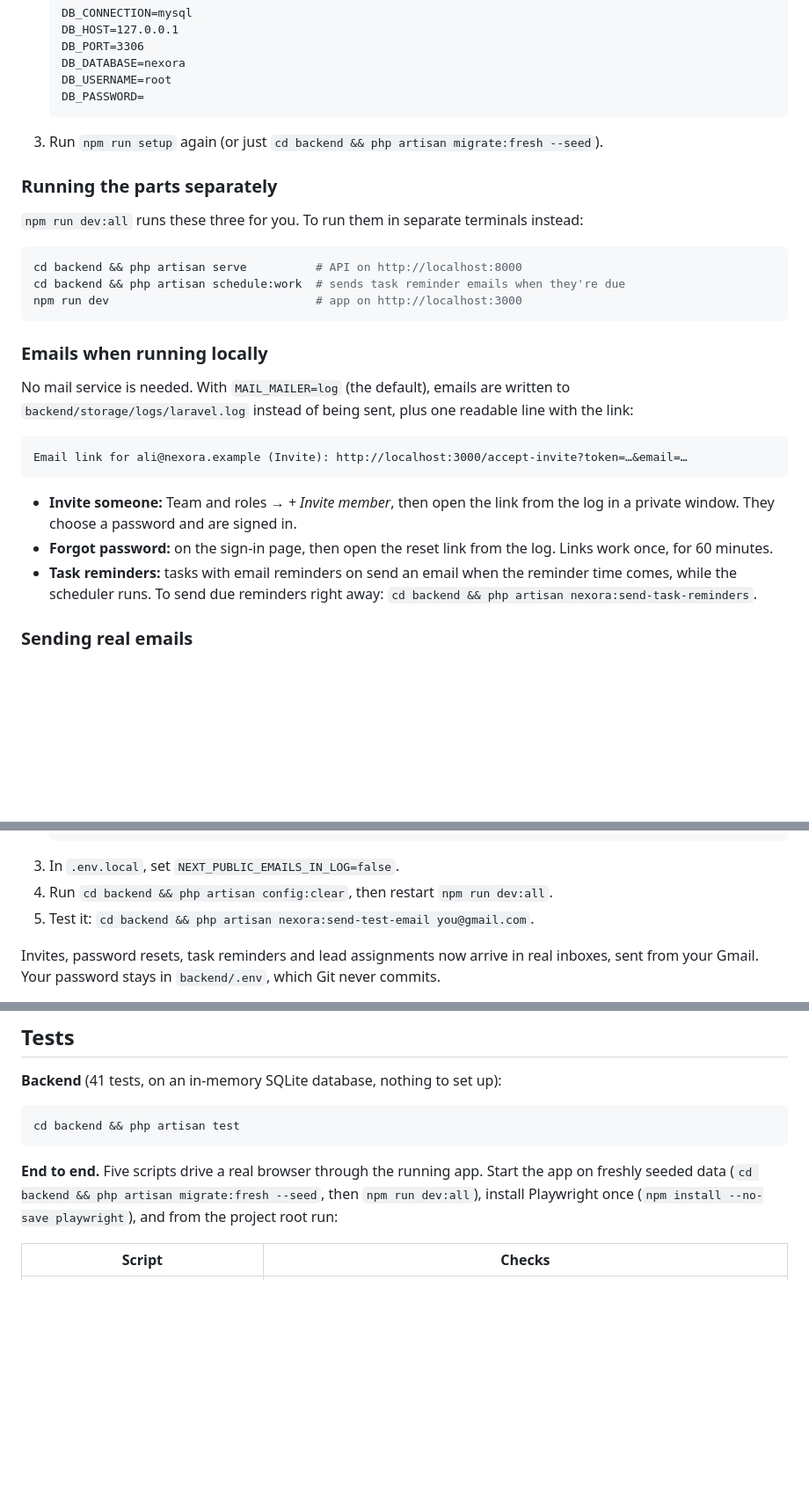
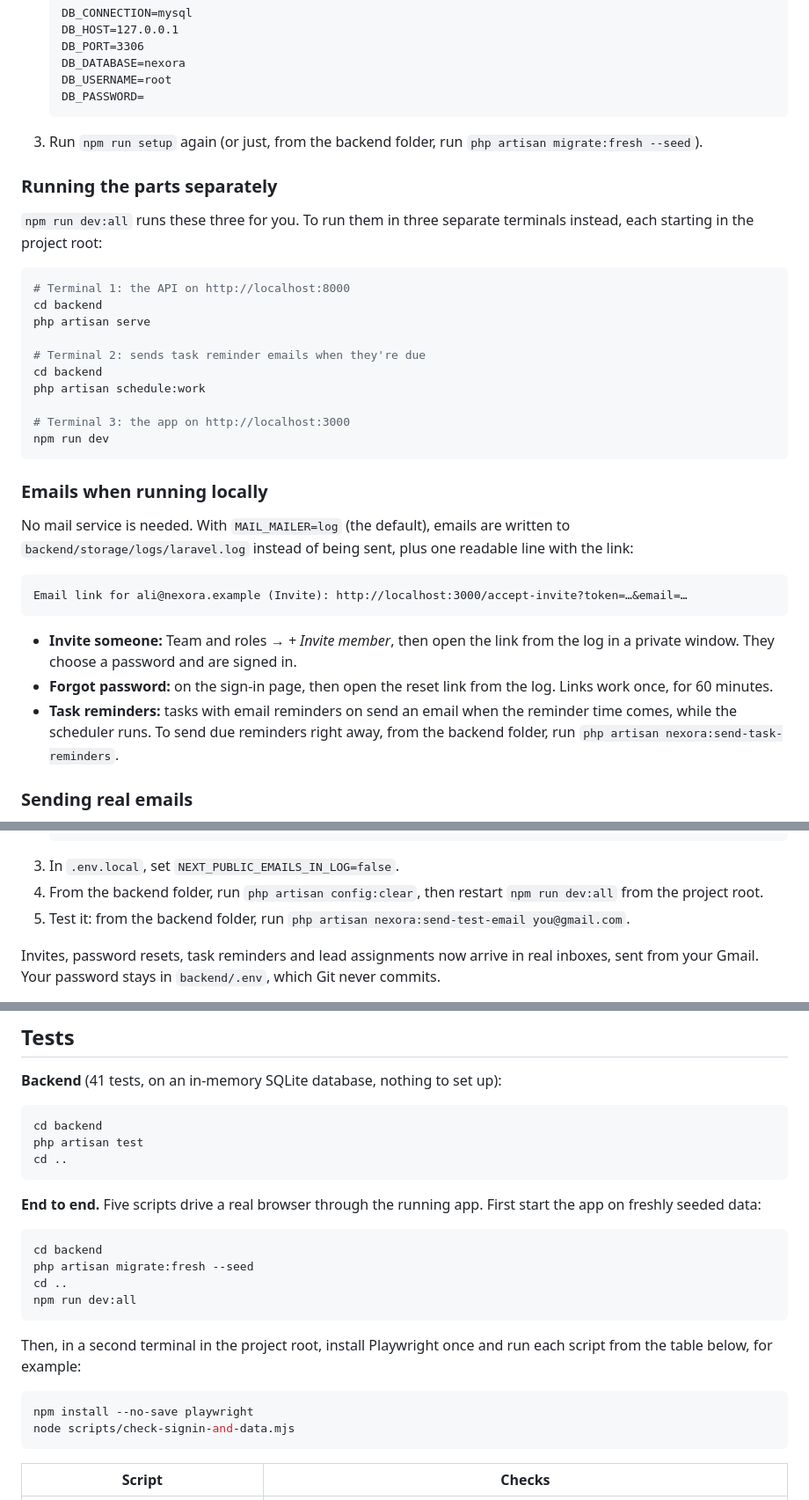
Before and after one commit to emankhann/nexora-crm, a Markdown page: README.md, 3 parts joined by grey strips. Shown at 88% size. Rendered like a GitHub page; blank space fills up the shorter version.

Commit message:
Docs: Windows-friendly commands

````diff
--- a/README.md
+++ b/README.md
@@ -67,16 +69,23 @@ New to the app? Follow the [five-minute tour](docs/USER-GUIDE.md#13-a-five-minut
    DB_USERNAME=root
    DB_PASSWORD=
    ```
-3. Run `npm run setup` again (or just `cd backend && php artisan migrate:fresh --seed`).
+3. Run `npm run setup` again (or just, from the backend folder, run `php artisan migrate:fresh --seed`).
 
 ### Running the parts separately
 
-`npm run dev:all` runs these three for you. To run them in separate terminals instead:
+`npm run dev:all` runs these three for you. To run them in three separate terminals instead, each starting in the project root:
 
 ```bash
-cd backend && php artisan serve          # API on http://localhost:8000
-cd backend && php artisan schedule:work  # sends task reminder emails when they're due
-npm run dev                              # app on http://localhost:3000
+# Terminal 1: the API on http://localhost:8000
+cd backend
+php artisan serve
+
+# Terminal 2: sends task reminder emails when they're due
+cd backend
+php artisan schedule:work
+
+# Terminal 3: the app on http://localhost:3000
+npm run dev
 ```
 
 ### Emails when running locally
@@ -89,7 +98,7 @@ Email link for ali@nexora.example (Invite): http://localhost:3000/accept-invite?
 
 - **Invite someone:** Team and roles → *+ Invite member*, then open the link from the log in a private window. They choose a password and are signed in.
 - **Forgot password:** on the sign-in page, then open the reset link from the log. Links work once, for 60 minutes.
-- **Task reminders:** tasks with email reminders on send an email when the reminder time comes, while the scheduler runs. To send due reminders right away: `cd backend && php artisan nexora:send-task-reminders`.
+- **Task reminders:** tasks with email reminders on send an email when the reminder time comes, while the scheduler runs. To send due reminders right away, from the backend folder, run `php artisan nexora:send-task-reminders`.
 
 ### Sending real emails
 
@@ -108,8 +117,8 @@ The emails are real Laravel notifications; only the delivery is a setting. To ha
    MAIL_FROM_NAME="Nexora CRM"
    ```
 3. In `.env.local`, set `NEXT_PUBLIC_EMAILS_IN_LOG=false`.
-4. Run `cd backend && php artisan config:clear`, then restart `npm run dev:all`.
-5. Test it: `cd backend && php artisan nexora:send-test-email you@gmail.com`.
+4. From the backend folder, run `php artisan config:clear`, then restart `npm run dev:all` from the project root.
+5. Test it: from the backend folder, run `php artisan nexora:send-test-email you@gmail.com`.
 
 Invites, password resets, task reminders and lead assignments now arrive in real inboxes, sent from your Gmail. Your password stays in `backend/.env`, which Git never commits.
 
@@ -137,10 +146,26 @@ More in the [user guide](docs/USER-GUIDE.md).
 **Backend** (41 tests, on an in-memory SQLite database, nothing to set up):
 
 ```bash
-cd backend && php artisan test
+cd backend
+php artisan test
+cd ..
 ```
 
-**End to end.** Five scripts drive a real browser through the running app. Start the app on freshly seeded data (`cd backend && php artisan migrate:fresh --seed`, then `npm run dev:all`), install Playwright once (`npm install --no-save playwright`), and from the project root run:
+**End to end.** Five scripts drive a real browser through the running app. First start the app on freshly seeded data:
+
+```bash
+cd backend
+php artisan migrate:fresh --seed
+cd ..
+npm run dev:all
+```
+
+Then, in a second terminal in the project root, install Playwright once and run each script from the table below, for example:
+
+```bash
+npm install --no-save playwright
+node scripts/check-signin-and-data.mjs
+```
 
 | Script | Checks |
 |---|---|
````
Also changed, not shown: other parts of README.md (+3 -1 lines), docs/ARCHITECTURE.md (+1 -1 lines), docs/DATABASE.md (+2 -2 lines).
